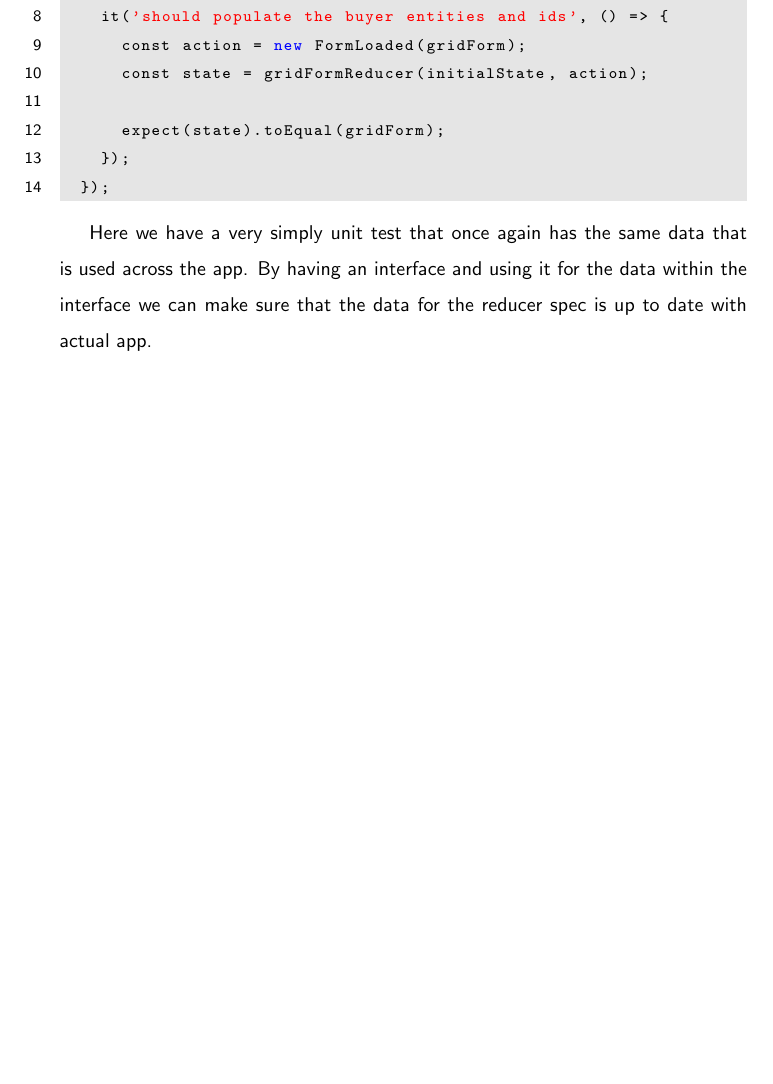
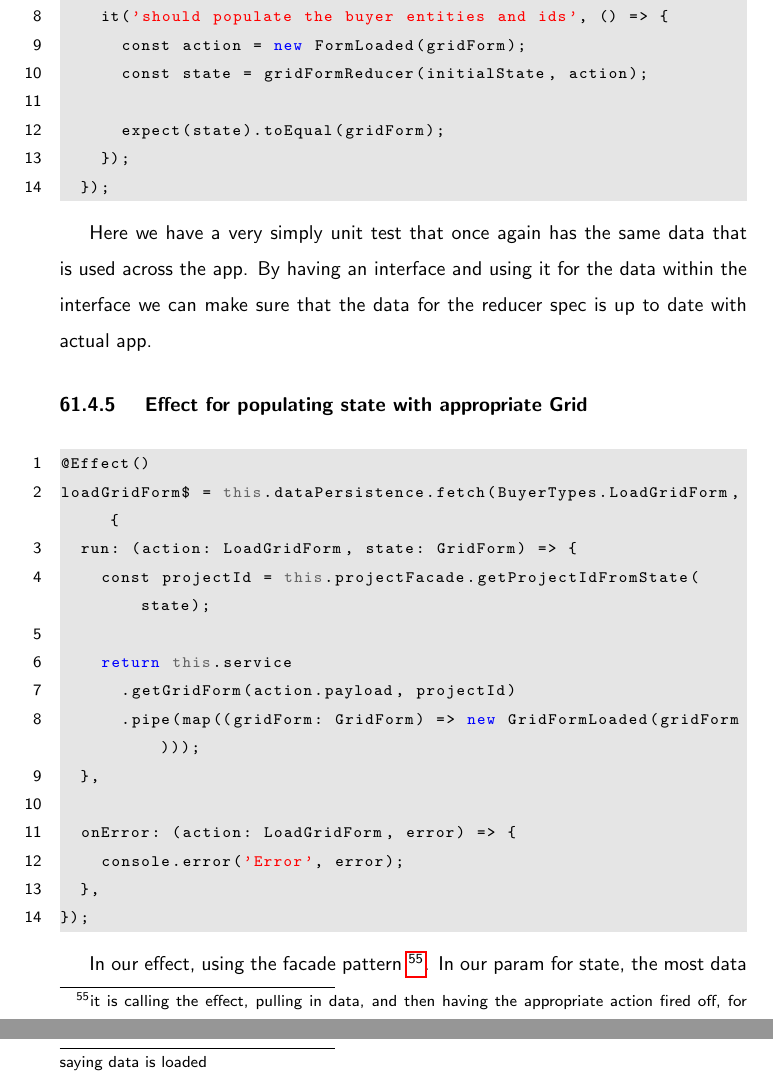
Before and after one commit to razroo/angular-content, a LaTeX document (main.tex, which reads unit-testing/interfaces-and-unit-testing/interfaces-and-unit-testing.tex): part of page 163 of 218 before the commit and two parts of pages 163 and 164 of 219 after it, the two joined at a grey line, cut so that both start at the same text, the shorter picture padded with empty space. Compiled offline with pdfLaTeX.

Commit message:
Add content for using interface with effect.

```diff
--- a/unit-testing/interfaces-and-unit-testing/interfaces-and-unit-testing.tex
+++ b/unit-testing/interfaces-and-unit-testing/interfaces-and-unit-testing.tex
@@ -185,3 +185,26 @@ Here we have a very simply unit test that once again has the same data that is
 used across the app. By having an interface and using it for the data within the
 interface we can make sure that the data for the reducer spec is up to date with
 actual app.
+
+\subsubsection{ Effect for populating state with appropriate Grid }
+\begin{lstlisting}
+@Effect()
+loadGridForm$ = this.dataPersistence.fetch(BuyerTypes.LoadGridForm, {
+  run: (action: LoadGridForm, state: GridForm) => {
+    const projectId = this.projectFacade.getProjectIdFromState(state);
+
+    return this.service
+      .getGridForm(action.payload, projectId)
+      .pipe(map((gridForm: GridForm) => new GridFormLoaded(gridForm)));
+  },
+
+  onError: (action: LoadGridForm, error) => {
+    console.error('Error', error);
+  },
+});
+\end{lstlisting}
+
+In our effect, using the facade pattern \footnote{it is calling the effect,
+pulling in data, and then having the appropriate action fired off, for saying
+data is loaded}. In our param for state, the most data heavy part of our effect,
+we are once again using the same interface.
```
